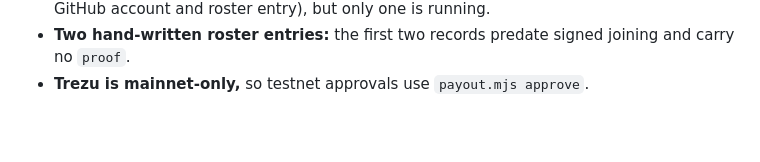
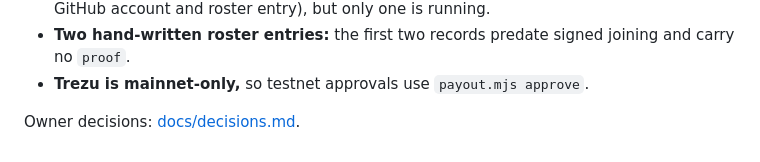
Before and after one commit to MultiAgency/near-agencies, a Markdown page: README.md, the part around the change. Rendered like a GitHub page; blank space fills up the shorter version.

```diff
--- a/README.md
+++ b/README.md
@@ -301,3 +301,5 @@ with `payout.mjs reconcile`. Before mainnet use:
 - **Two hand-written roster entries:** the first two records predate signed
   joining and carry no `proof`.
 - **Trezu is mainnet-only,** so testnet approvals use `payout.mjs approve`.
+
+Owner decisions: [docs/decisions.md](docs/decisions.md).
```
Also changed, not shown: docs/decisions.md (added, +47 -0 lines).
